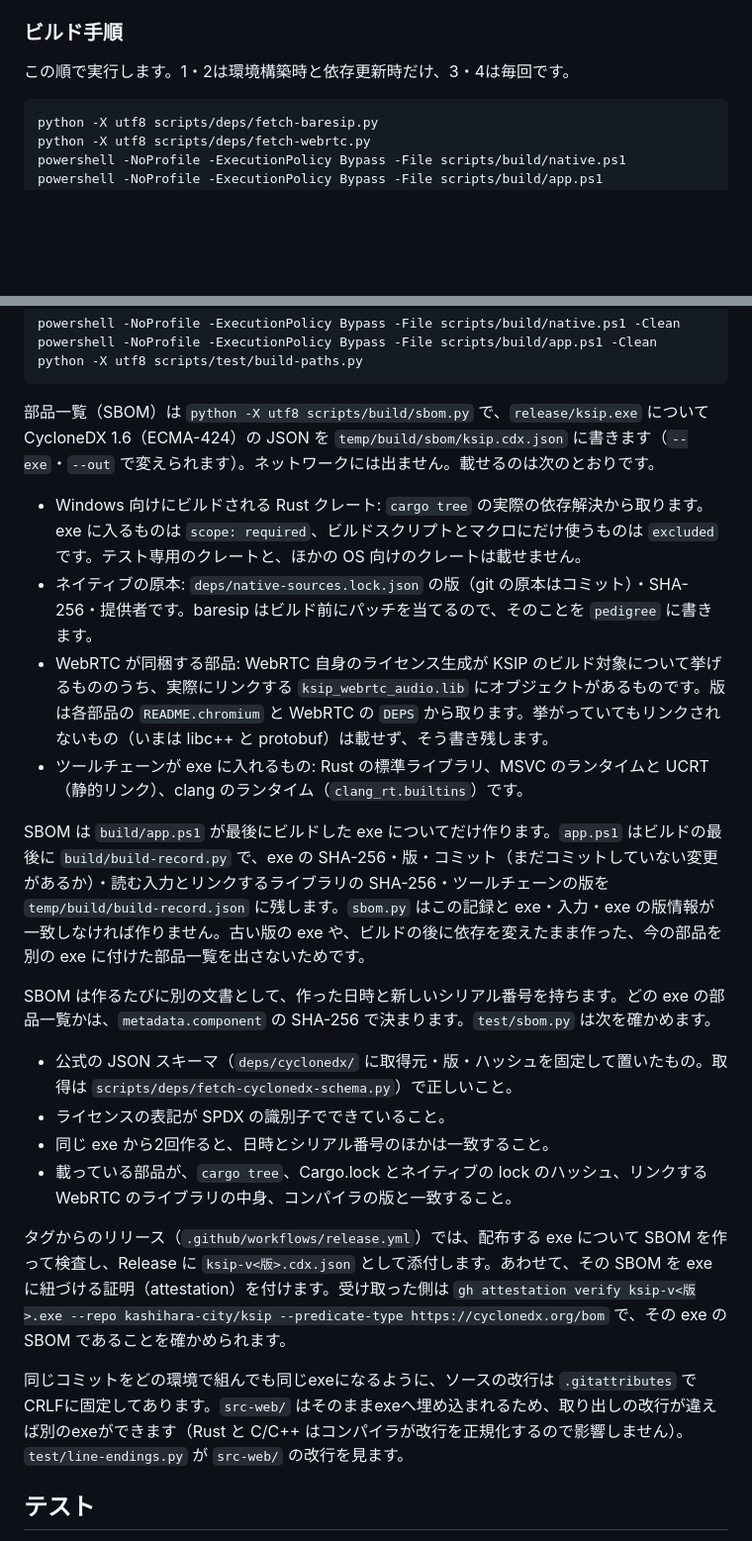
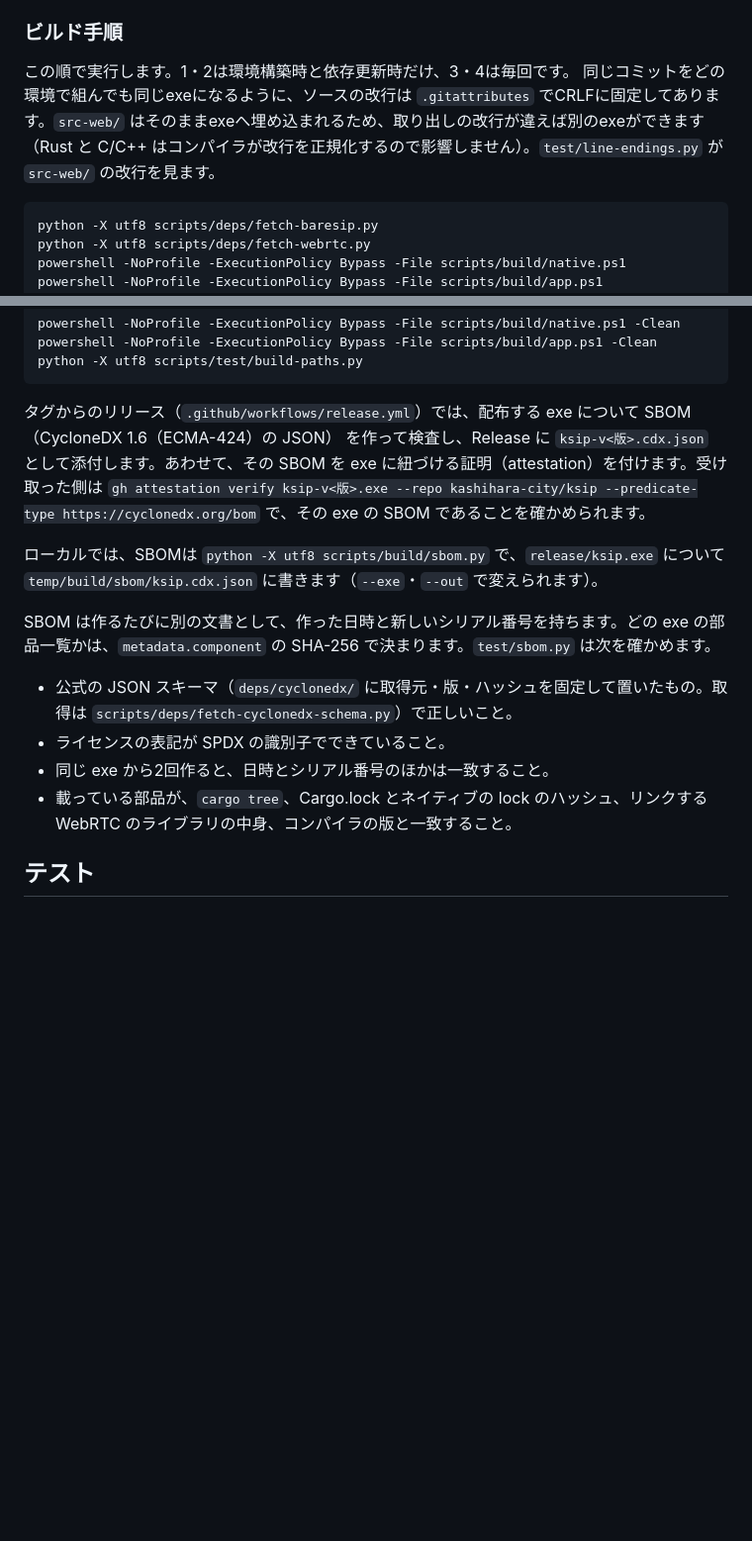
Before and after one commit to kashihara-city/ksip, a Markdown page: README.md, 2 parts joined by grey strips. Shown at 99% size. GitHub-like rendering; blank space fills up the shorter version.

Commit message:
README のビルドの節を整理する。改行の固定の説明をビルド手順の頭へ移し、SBOM はリリースでの添付と確認の方法を先に、中身の細部を省いて短くした。

````diff
--- a/README.md
+++ b/README.md
@@ -389,6 +389,7 @@ temp/w/・temp/d/     パス長を抑えたGoogle WebRTC・depot_tools
 ### ビルド手順
 
 この順で実行します。1・2は環境構築時と依存更新時だけ、3・4は毎回です。
+同じコミットをどの環境で組んでも同じexeになるように、ソースの改行は `.gitattributes` でCRLFに固定してあります。`src-web/` はそのままexeへ埋め込まれるため、取り出しの改行が違えば別のexeができます（Rust と C/C++ はコンパイラが改行を正規化するので影響しません）。`test/line-endings.py` が `src-web/` の改行を見ます。
 
 ```powershell
 python -X utf8 scripts/deps/fetch-baresip.py
@@ -412,14 +413,9 @@ powershell -NoProfile -ExecutionPolicy Bypass -File scripts/build/app.ps1 -Clean
 python -X utf8 scripts/test/build-paths.py
 ```
 
-部品一覧（SBOM）は `python -X utf8 scripts/build/sbom.py` で、`release/ksip.exe` について CycloneDX 1.6（ECMA-424）の JSON を `temp/build/sbom/ksip.cdx.json` に書きます（`--exe`・`--out` で変えられます）。ネットワークには出ません。載せるのは次のとおりです。
+タグからのリリース（`.github/workflows/release.yml`）では、配布する exe について SBOM（CycloneDX 1.6（ECMA-424）の JSON） を作って検査し、Release に `ksip-v<版>.cdx.json` として添付します。あわせて、その SBOM を exe に紐づける証明（attestation）を付けます。受け取った側は `gh attestation verify ksip-v<版>.exe --repo kashihara-city/ksip --predicate-type https://cyclonedx.org/bom` で、その exe の SBOM であることを確かめられます。
 
-- Windows 向けにビルドされる Rust クレート: `cargo tree` の実際の依存解決から取ります。exe に入るものは `scope: required`、ビルドスクリプトとマクロにだけ使うものは `excluded` です。テスト専用のクレートと、ほかの OS 向けのクレートは載せません。
-- ネイティブの原本: `deps/native-sources.lock.json` の版（git の原本はコミット）・SHA-256・提供者です。baresip はビルド前にパッチを当てるので、そのことを `pedigree` に書きます。
-- WebRTC が同梱する部品: WebRTC 自身のライセンス生成が KSIP のビルド対象について挙げるもののうち、実際にリンクする `ksip_webrtc_audio.lib` にオブジェクトがあるものです。版は各部品の `README.chromium` と WebRTC の `DEPS` から取ります。挙がっていてもリンクされないもの（いまは libc++ と protobuf）は載せず、そう書き残します。
-- ツールチェーンが exe に入れるもの: Rust の標準ライブラリ、MSVC のランタイムと UCRT（静的リンク）、clang のランタイム（`clang_rt.builtins`）です。
-
-SBOM は `build/app.ps1` が最後にビルドした exe についてだけ作ります。`app.ps1` はビルドの最後に `build/build-record.py` で、exe の SHA-256・版・コミット（まだコミットしていない変更があるか）・読む入力とリンクするライブラリの SHA-256・ツールチェーンの版を `temp/build/build-record.json` に残します。`sbom.py` はこの記録と exe・入力・exe の版情報が一致しなければ作りません。古い版の exe や、ビルドの後に依存を変えたまま作った、今の部品を別の exe に付けた部品一覧を出さないためです。
+ローカルでは、SBOMは `python -X utf8 scripts/build/sbom.py` で、`release/ksip.exe` について `temp/build/sbom/ksip.cdx.json` に書きます（`--exe`・`--out` で変えられます）。
 
 SBOM は作るたびに別の文書として、作った日時と新しいシリアル番号を持ちます。どの exe の部品一覧かは、`metadata.component` の SHA-256 で決まります。`test/sbom.py` は次を確かめます。
 
@@ -427,10 +423,6 @@ SBOM は作るたびに別の文書として、作った日時と新しいシリ
 - ライセンスの表記が SPDX の識別子でできていること。
 - 同じ exe から2回作ると、日時とシリアル番号のほかは一致すること。
 - 載っている部品が、`cargo tree`、Cargo.lock とネイティブの lock のハッシュ、リンクする WebRTC のライブラリの中身、コンパイラの版と一致すること。
-
-タグからのリリース（`.github/workflows/release.yml`）では、配布する exe について SBOM を作って検査し、Release に `ksip-v<版>.cdx.json` として添付します。あわせて、その SBOM を exe に紐づける証明（attestation）を付けます。受け取った側は `gh attestation verify ksip-v<版>.exe --repo kashihara-city/ksip --predicate-type https://cyclonedx.org/bom` で、その exe の SBOM であることを確かめられます。
-
-同じコミットをどの環境で組んでも同じexeになるように、ソースの改行は `.gitattributes` でCRLFに固定してあります。`src-web/` はそのままexeへ埋め込まれるため、取り出しの改行が違えば別のexeができます（Rust と C/C++ はコンパイラが改行を正規化するので影響しません）。`test/line-endings.py` が `src-web/` の改行を見ます。
 
 ## テスト
 
````
